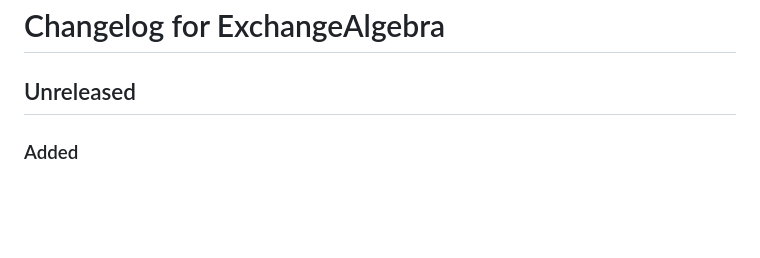
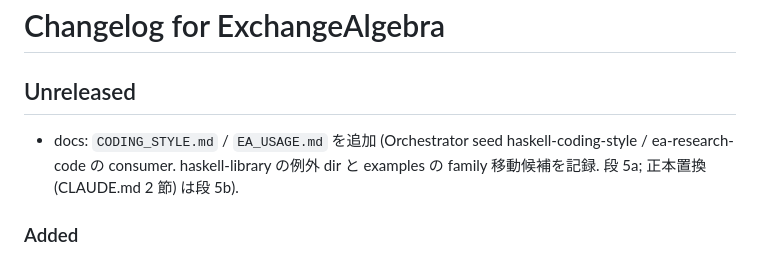
Before and after one commit to yakagika/ExchangeAlgebra, a Markdown page: ChangeLog.md, the part around the change. Rendered like a GitHub page; blank space fills up the shorter version.

```diff
--- a/ChangeLog.md
+++ b/ChangeLog.md
@@ -1,6 +1,8 @@
 # Changelog for ExchangeAlgebra
 
 ## Unreleased
+
+- docs: `CODING_STYLE.md` / `EA_USAGE.md` を追加 (Orchestrator seed haskell-coding-style / ea-research-code の consumer. haskell-library の例外 dir と examples の family 移動候補を記録. 段 5a; 正本置換 (CLAUDE.md 2 節) は段 5b).
 
 ### Added
 - LHR standard-CGE Zimbabwe headline fixture and sentinel coverage. The
```
Also changed, not shown: CODING_STYLE.md (added, +67 -0 lines), EA_USAGE.md (added, +47 -0 lines).
